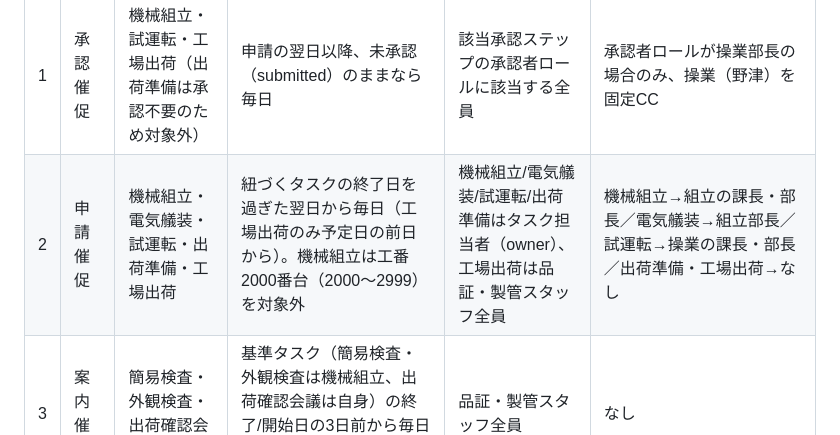
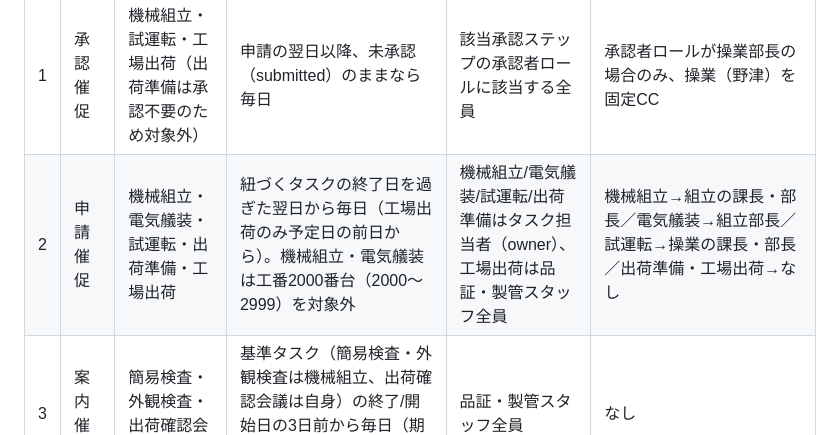
Before and after one commit to kemcokurosaki-oss/approval-flow, a Markdown page: docs/notifications-reminders.md, the part around the change. GitHub-like rendering.

Commit message:
Auto-commit: Claude Code changes

```diff
--- a/docs/notifications-reminders.md
+++ b/docs/notifications-reminders.md
@@ -6,7 +6,7 @@
 | # | 種類 | 対象フロー | 送るタイミング・頻度 | 宛先（TO） | CC |
 |---|------|-----------|---------------------|-----------|-----|
 | 1 | 承認催促 | 機械組立・試運転・工場出荷（出荷準備は承認不要のため対象外） | 申請の翌日以降、未承認（submitted）のままなら毎日 | 該当承認ステップの承認者ロールに該当する全員 | 承認者ロールが操業部長の場合のみ、操業（野津）を固定CC |
-| 2 | 申請催促 | 機械組立・電気艤装・試運転・出荷準備・工場出荷 | 紐づくタスクの終了日を過ぎた翌日から毎日（工場出荷のみ予定日の前日から）。機械組立は工番2000番台（2000〜2999）を対象外 | 機械組立/電気艤装/試運転/出荷準備はタスク担当者（owner）、工場出荷は品証・製管スタッフ全員 | 機械組立→組立の課長・部長／電気艤装→組立部長／試運転→操業の課長・部長／出荷準備・工場出荷→なし |
+| 2 | 申請催促 | 機械組立・電気艤装・試運転・出荷準備・工場出荷 | 紐づくタスクの終了日を過ぎた翌日から毎日（工場出荷のみ予定日の前日から）。機械組立・電気艤装は工番2000番台（2000〜2999）を対象外 | 機械組立/電気艤装/試運転/出荷準備はタスク担当者（owner）、工場出荷は品証・製管スタッフ全員 | 機械組立→組立の課長・部長／電気艤装→組立部長／試運転→操業の課長・部長／出荷準備・工場出荷→なし |
 | 3 | 案内催促 | 簡易検査・外観検査・出荷確認会議 | 基準タスク（簡易検査・外観検査は機械組立、出荷確認会議は自身）の終了/開始日の3日前から毎日（期日を過ぎても未送付なら継続） | 品証・製管スタッフ全員 | なし |
 | 4 | ペンディング項目期日超過催促 | 全フロー共通（実質は簡易検査・外観検査・出荷確認会議のペンディング項目。出荷準備はペンディング項目自体を持たないため対象外） | 完了予定日（due）を過ぎた翌日から、完了にするまで毎日 | ペンディング項目の担当者（owner） | 品証（田中）・製管（森村・黒崎）を固定CC |
 | 5 | 完了処理催促 | 簡易検査・外観検査・出荷確認会議 | 開催日（inspection_date）を過ぎた翌日から、「完了にする」処理をするまで毎日 | 品証（quality）ロール全員 | 製管（production_control）ロール全員 |
```
